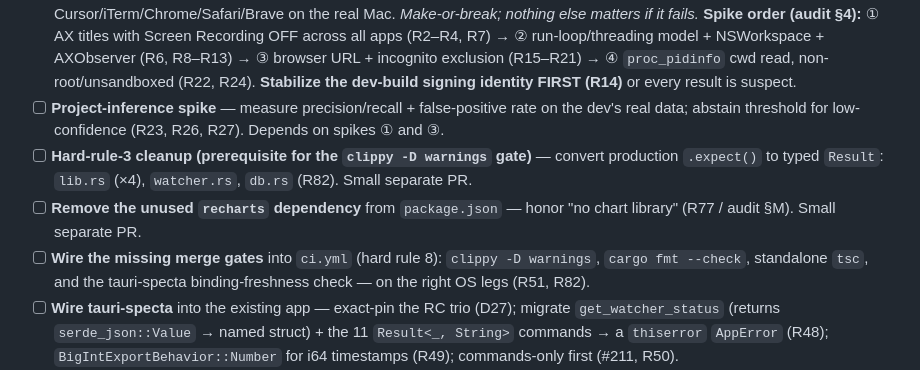
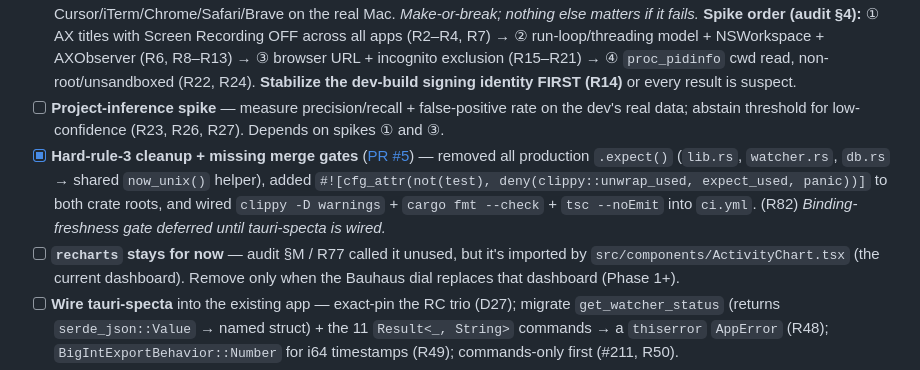
Before and after one commit to f-gozie/usage-os, a Markdown page: context/plans/2026-06-22-product-redesign.md, the part around the change. Rendered like a GitHub page.

Commit message:
docs(plan): mark hard-rule-3 + CI gates done (PR #5); correct recharts (it IS used by ActivityChart.tsx)

```diff
--- a/context/plans/2026-06-22-product-redesign.md
+++ b/context/plans/2026-06-22-product-redesign.md
@@ -32,9 +32,8 @@ From the shipped v0.1.0 + Tier-1 work, do **not** rebuild these:
 - [x] **Ecosystem research + whole-project feasibility audit** — wrote `context/standards/{rust,tauri-ipc,capture-and-permissions,testing-and-ci,foundation-models}.md` + `context/feasibility/2026-06-22-feasibility-audit.md` (verdict **GO-WITH-CAVEATS**; risk register R1–R83; spike plan §4). Desk-grounded from current sources; **native/version claims provisional until the spike confirms them.**
 - [ ] **Native capture spike (isolated)** — prove AX titles + Automation URLs + NSWorkspace events across Cursor/iTerm/Chrome/Safari/Brave on the real Mac. _Make-or-break; nothing else matters if it fails._ **Spike order (audit §4):** ① AX titles with Screen Recording OFF across all apps (R2–R4, R7) → ② run-loop/threading model + NSWorkspace + AXObserver (R6, R8–R13) → ③ browser URL + incognito exclusion (R15–R21) → ④ `proc_pidinfo` cwd read, non-root/unsandboxed (R22, R24). **Stabilize the dev-build signing identity FIRST (R14)** or every result is suspect.
 - [ ] **Project-inference spike** — measure precision/recall + false-positive rate on the dev's real data; abstain threshold for low-confidence (R23, R26, R27). Depends on spikes ① and ③.
-- [ ] **Hard-rule-3 cleanup (prerequisite for the `clippy -D warnings` gate)** — convert production `.expect()` to typed `Result`: `lib.rs` (×4), `watcher.rs`, `db.rs` (R82). Small separate PR.
-- [ ] **Remove the unused `recharts` dependency** from `package.json` — honor "no chart library" (R77 / audit §M). Small separate PR.
-- [ ] **Wire the missing merge gates** into `ci.yml` (hard rule 8): `clippy -D warnings`, `cargo fmt --check`, standalone `tsc`, and the tauri-specta binding-freshness check — on the right OS legs (R51, R82).
+- [x] **Hard-rule-3 cleanup + missing merge gates** ([PR #5](https://github.com/f-gozie/usage-os/pull/5)) — removed all production `.expect()` (`lib.rs`, `watcher.rs`, `db.rs` → shared `now_unix()` helper), added `#![cfg_attr(not(test), deny(clippy::unwrap_used, expect_used, panic))]` to both crate roots, and wired `clippy -D warnings` + `cargo fmt --check` + `tsc --noEmit` into `ci.yml`. (R82) _Binding-freshness gate deferred until tauri-specta is wired._
+- [ ] **`recharts` stays for now** — audit §M / R77 called it unused, but it's imported by `src/components/ActivityChart.tsx` (the current dashboard). Remove only when the Bauhaus dial replaces that dashboard (Phase 1+).
 - [ ] **Wire tauri-specta** into the existing app — exact-pin the RC trio (D27); migrate `get_watcher_status` (returns `serde_json::Value` → named struct) + the 11 `Result<_, String>` commands → a `thiserror` `AppError` (R48); `BigIntExportBehavior::Number` for i64 timestamps (R49); commands-only first (#211, R50).
 - [ ] **Design system (parallel track):** full Bauhaus system in Claude Design (needs `/design-login`), both themes, all states; reconcile `context/design-system.md`. UI build blocked until locked. **Blocker the audit found:** the Comms yellow `#F2BC0C` fails WCAG non-text contrast (1.47:1) and color is the only context channel — fix the palette (or add arc outlines + a guaranteed non-color cue) and re-run contrast in both themes before locking (R77).
 
```
